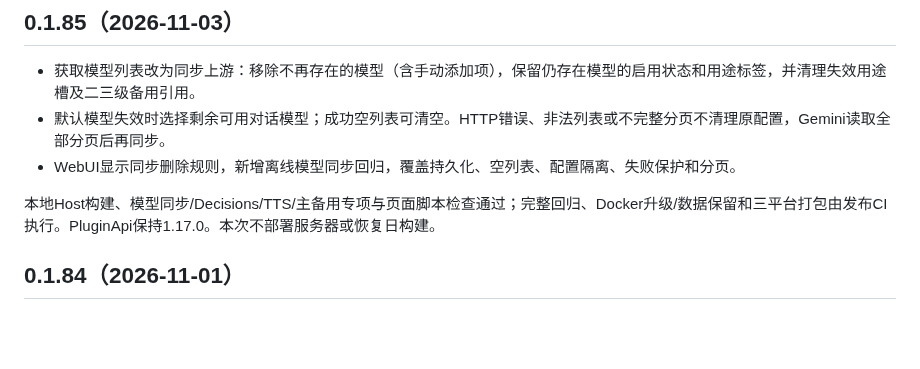
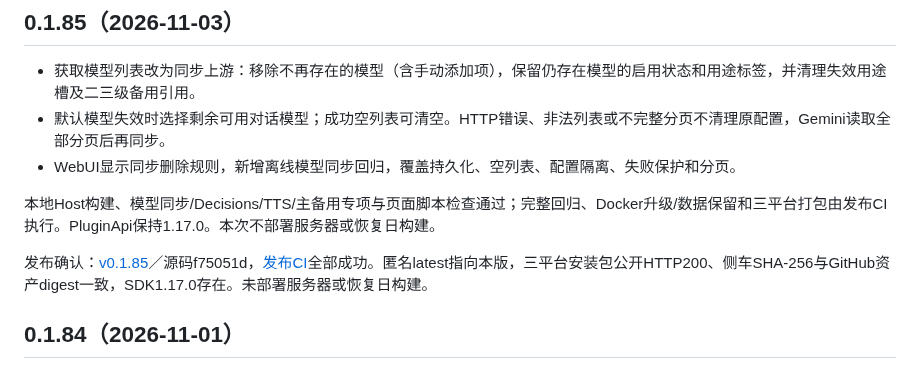
Before and after one commit to TYty0728/TraceSoul2, a Markdown page: docs/RELEASES.md, the part around the change. Drawn GitHub-style; blank space fills up the shorter version.

Commit message:
docs: confirm model synchronization release 0.1.85

```diff
--- a/docs/RELEASES.md
+++ b/docs/RELEASES.md
@@ -7,6 +7,8 @@
 - WebUI显示同步删除规则，新增离线模型同步回归，覆盖持久化、空列表、配置隔离、失败保护和分页。
 
 本地Host构建、模型同步/Decisions/TTS/主备用专项与页面脚本检查通过；完整回归、Docker升级/数据保留和三平台打包由发布CI执行。PluginApi保持1.17.0。本次不部署服务器或恢复日构建。
+
+发布确认：[v0.1.85](https://github.com/TYty0728/TraceSoul2/releases/tag/v0.1.85)／源码f75051d，[发布CI](https://github.com/TYty0728/TraceSoul2/actions/runs/41606333494)全部成功。匿名latest指向本版，三平台安装包公开HTTP200、侧车SHA-256与GitHub资产digest一致，SDK1.17.0存在。未部署服务器或恢复日构建。
 
 ## 0.1.84（2026-11-01）
 
```
